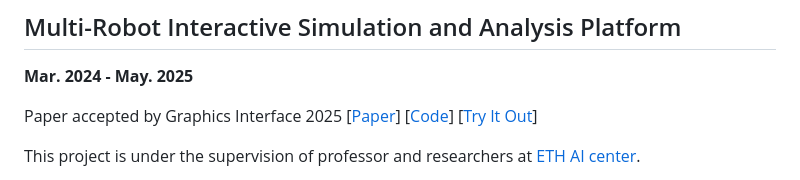
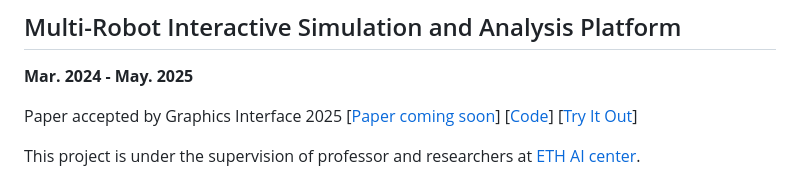
Before and after one commit to linan1109/linan1109.github.io, a Markdown page: docs/projects/README.md, the part around the change. GitHub-like rendering.

```diff
--- a/docs/projects/README.md
+++ b/docs/projects/README.md
@@ -19,7 +19,7 @@ contributors: false
 </ProjectDetail>
 
 Paper accepted by Graphics Interface 2025
-[[Paper]()] [[Code](https://github.com/linan1109/MIRSA)] [[Try It Out](https://linan1109.github.io/MIRSA/js/)]
+[[Paper coming soon]()] [[Code](https://github.com/linan1109/MIRSA)] [[Try It Out](https://linan1109.github.io/MIRSA/js/)]
 
 This project is under the supervision of professor and researchers at [ETH AI center](https://ai.ethz.ch/).
 
```
